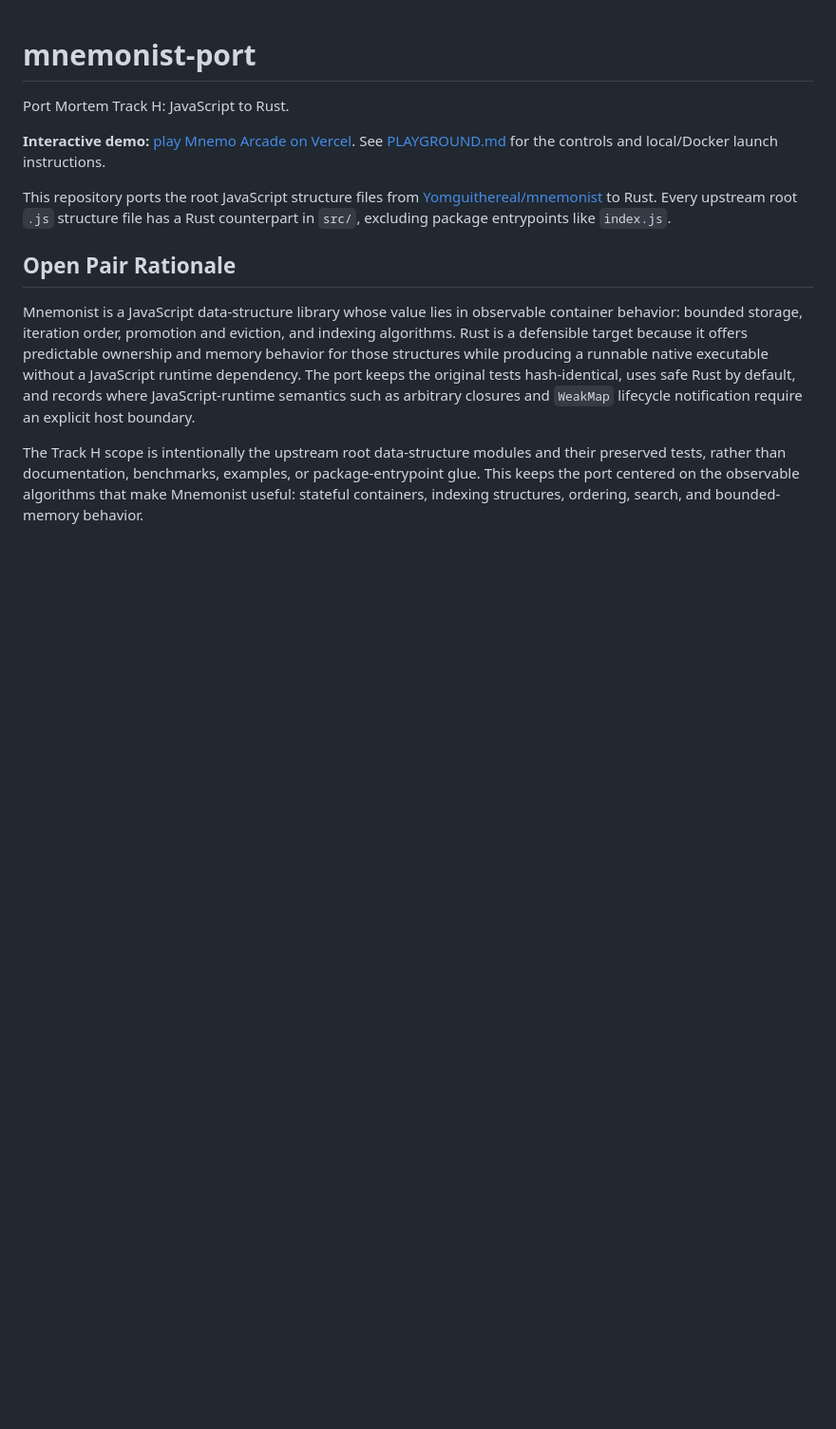
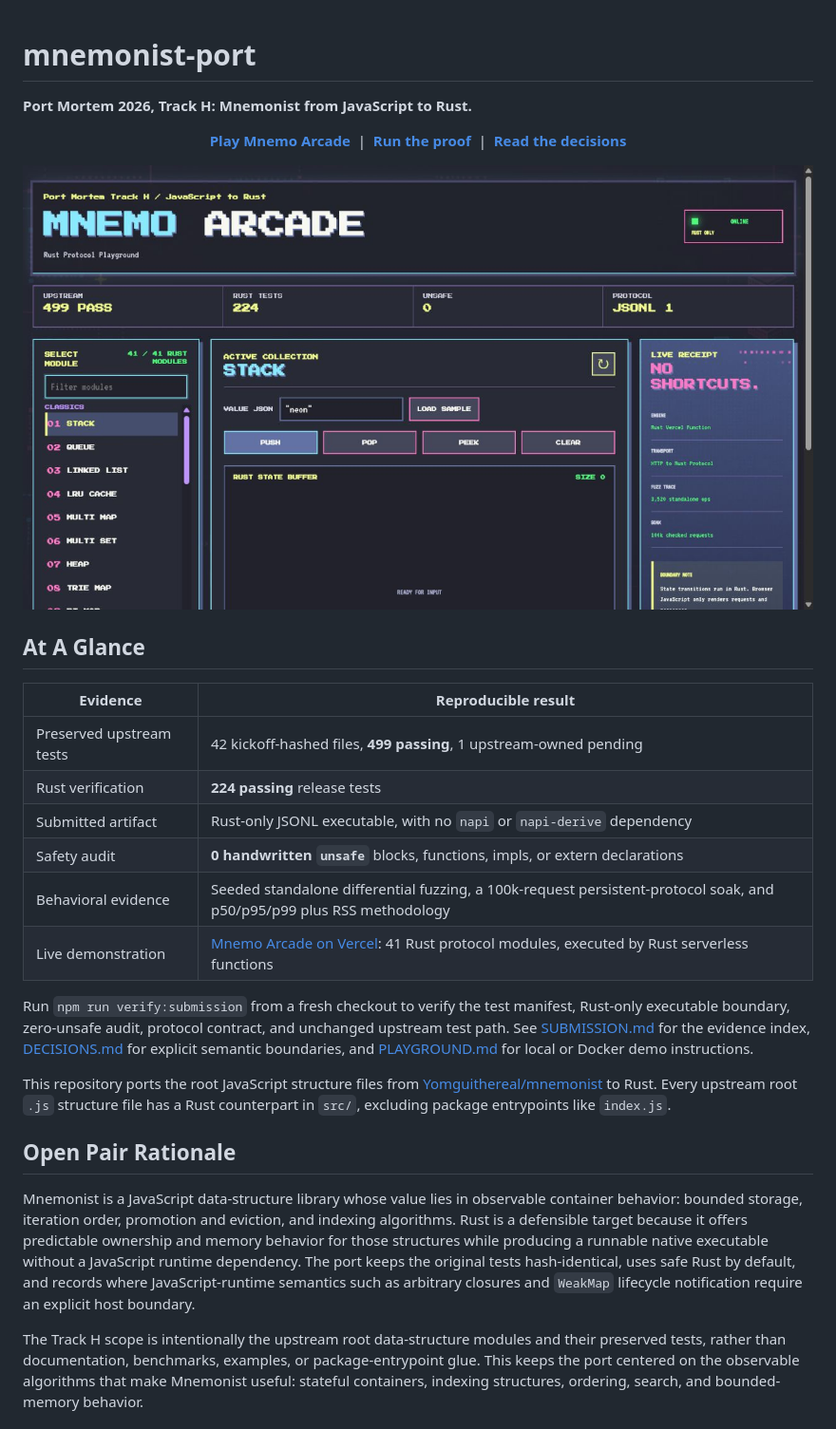
Before and after one commit to bhavyakeerthi3/mnemonist-rs, a Markdown page: README.md, the part around the change. Shown: that part at 95% size. GitHub-like rendering; pictures changed too: docs/mnemo-arcade.png (added); blank space fills up the shorter version.

Commit message:
docs: showcase arcade and judge evidence

```diff
--- a/README.md
+++ b/README.md
@@ -1,10 +1,33 @@
 # mnemonist-port
 
-Port Mortem Track H: JavaScript to Rust.
+**Port Mortem 2026, Track H: Mnemonist from JavaScript to Rust.**
 
-**Interactive demo:** [play Mnemo Arcade on Vercel](https://mnemo-arcade-rust.vercel.app).
-See [PLAYGROUND.md](PLAYGROUND.md) for the controls and local/Docker launch
-instructions.
+<p align="center">
+  <a href="https://mnemo-arcade-rust.vercel.app"><strong>Play Mnemo Arcade</strong></a>
+  &nbsp;|&nbsp;
+  <a href="#judge-quickstart"><strong>Run the proof</strong></a>
+  &nbsp;|&nbsp;
+  <a href="DECISIONS.md"><strong>Read the decisions</strong></a>
+</p>
+
+![Mnemo Arcade, the Rust protocol playground](docs/mnemo-arcade.png)
+
+## At A Glance
+
+| Evidence | Reproducible result |
+| --- | --- |
+| Preserved upstream tests | 42 kickoff-hashed files, **499 passing**, 1 upstream-owned pending |
+| Rust verification | **224 passing** release tests |
+| Submitted artifact | Rust-only JSONL executable, with no `napi` or `napi-derive` dependency |
+| Safety audit | **0 handwritten `unsafe`** blocks, functions, impls, or extern declarations |
+| Behavioral evidence | Seeded standalone differential fuzzing, a 100k-request persistent-protocol soak, and p50/p95/p99 plus RSS methodology |
+| Live demonstration | [Mnemo Arcade on Vercel](https://mnemo-arcade-rust.vercel.app): 41 Rust protocol modules, executed by Rust serverless functions |
+
+Run `npm run verify:submission` from a fresh checkout to verify the test
+manifest, Rust-only executable boundary, zero-unsafe audit, protocol contract,
+and unchanged upstream test path. See [SUBMISSION.md](SUBMISSION.md) for the
+evidence index, [DECISIONS.md](DECISIONS.md) for explicit semantic boundaries,
+and [PLAYGROUND.md](PLAYGROUND.md) for local or Docker demo instructions.
 
 This repository ports the root JavaScript structure files from [Yomguithereal/mnemonist](https://github.com/Yomguithereal/mnemonist) to Rust. Every upstream root `.js` structure file has a Rust counterpart in `src/`, excluding package entrypoints like `index.js`.
 
```
